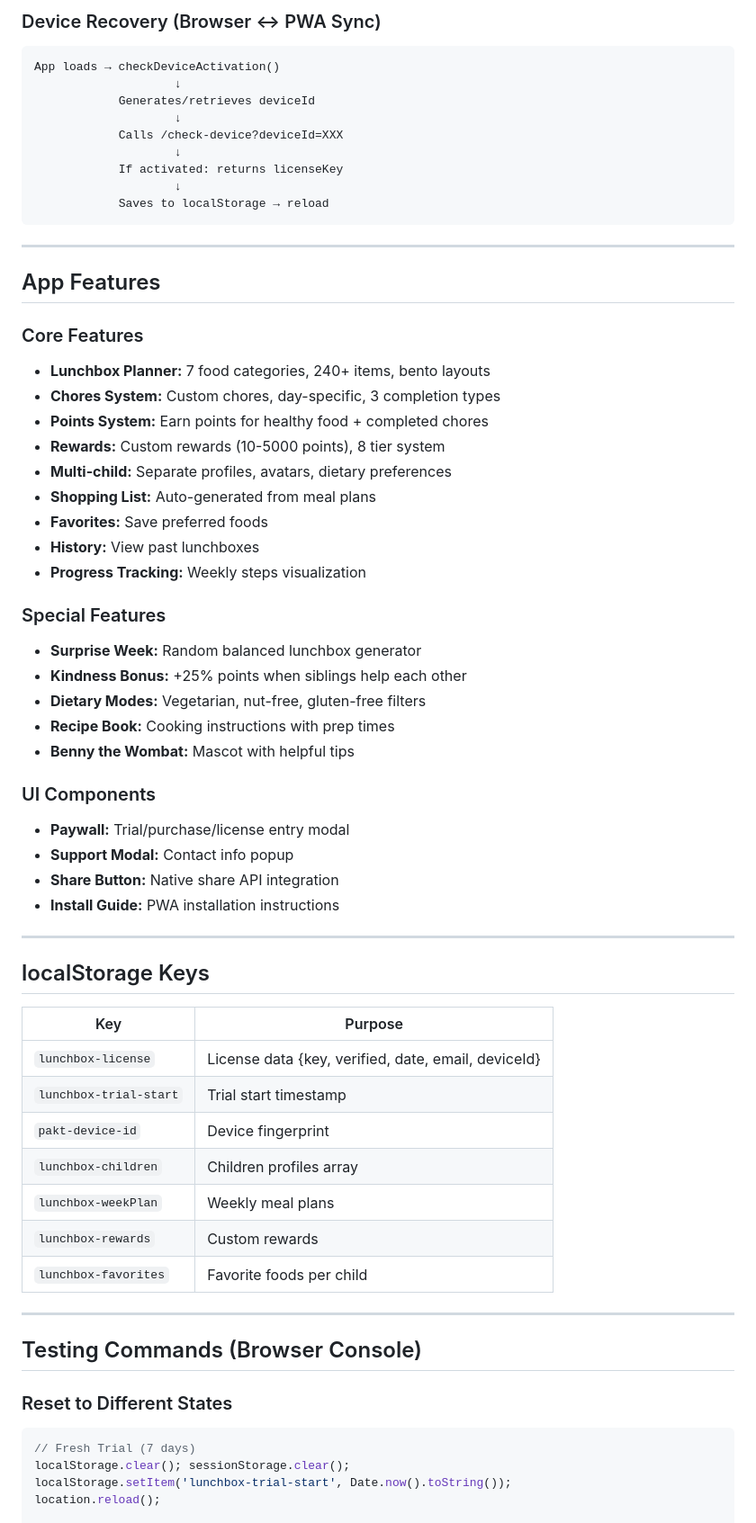
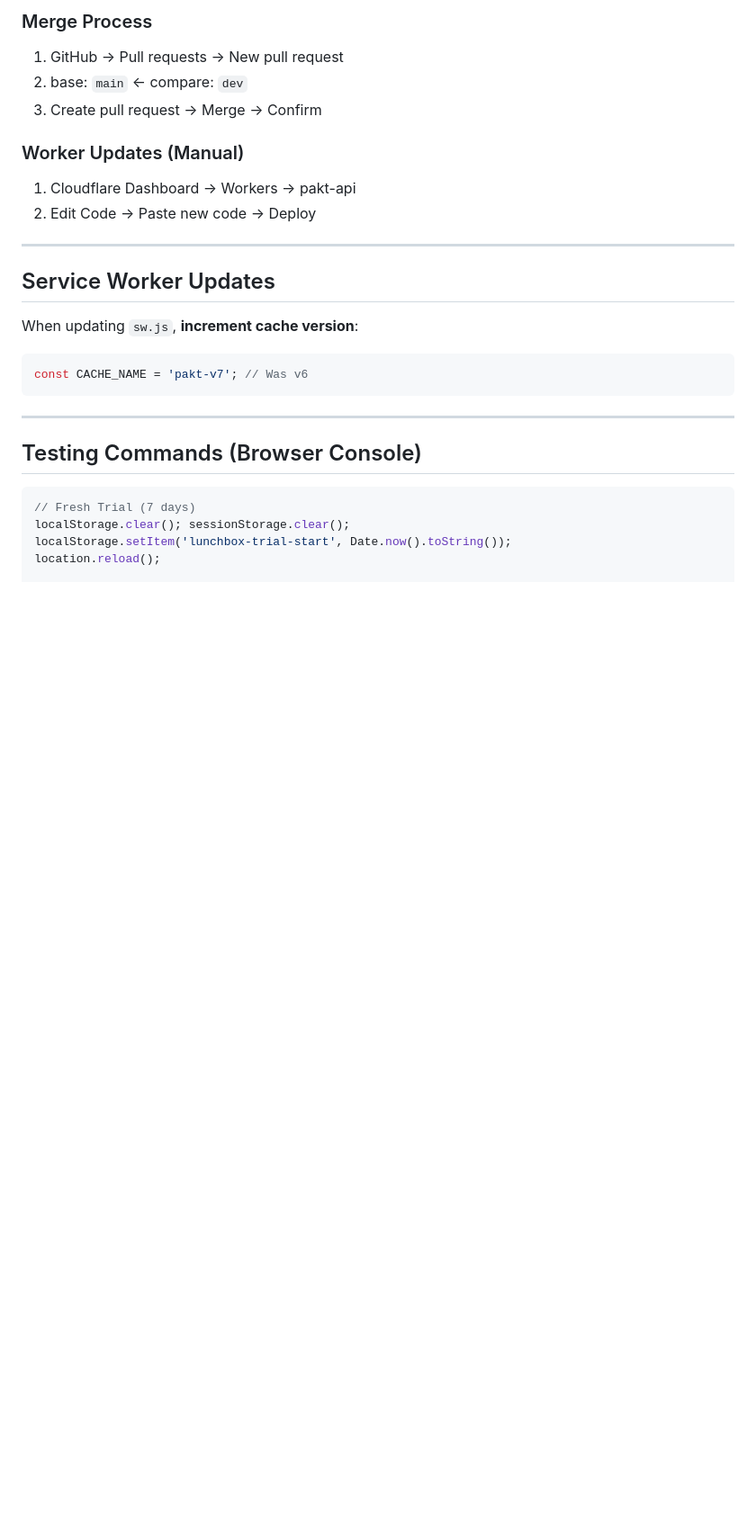
Before and after one commit to GiovanniOli001/pakt-app, a Markdown page: PAKT-PROJECT.md, the part around the change printed below. Shown: that part at 90% size. Rendered like a GitHub page; blank space fills up the shorter version.

````diff
--- a/PAKT-PROJECT.md
+++ b/PAKT-PROJECT.md
@@ -146,64 +172,26 @@ User clicks Buy → Stripe Checkout → Payment Success
 
-### Device Recovery (Browser ↔ PWA Sync)
-```
-App loads → checkDeviceActivation()
-                    ↓
-            Generates/retrieves deviceId
-                    ↓
-            Calls /check-device?deviceId=XXX
-                    ↓
-            If activated: returns licenseKey
-                    ↓
-            Saves to localStorage → reload
-```
+### Merge Process
+1. GitHub → Pull requests → New pull request
+2. base: `main` ← compare: `dev`
+3. Create pull request → Merge → Confirm
+
+### Worker Updates (Manual)
+1. Cloudflare Dashboard → Workers → pakt-api
+2. Edit Code → Paste new code → Deploy
 
 ---
 
-## App Features
+## Service Worker Updates
 
-### Core Features
-- **Lunchbox Planner:** 7 food categories, 240+ items, bento layouts
-- **Chores System:** Custom chores, day-specific, 3 completion types
-- **Points System:** Earn points for healthy food + completed chores
-- **Rewards:** Custom rewards (10-5000 points), 8 tier system
-- **Multi-child:** Separate profiles, avatars, dietary preferences
-- **Shopping List:** Auto-generated from meal plans
-- **Favorites:** Save preferred foods
-- **History:** View past lunchboxes
-- **Progress Tracking:** Weekly steps visualization
-
-### Special Features
-- **Surprise Week:** Random balanced lunchbox generator
-- **Kindness Bonus:** +25% points when siblings help each other
-- **Dietary Modes:** Vegetarian, nut-free, gluten-free filters
-- **Recipe Book:** Cooking instructions with prep times
-- **Benny the Wombat:** Mascot with helpful tips
-
-### UI Components
-- **Paywall:** Trial/purchase/license entry modal
-- **Support Modal:** Contact info popup
-- **Share Button:** Native share API integration
-- **Install Guide:** PWA installation instructions
-
----
-
-## localStorage Keys
-
-| Key | Purpose |
-|-----|---------|
-| `lunchbox-license` | License data {key, verified, date, email, deviceId} |
-| `lunchbox-trial-start` | Trial start timestamp |
-| `pakt-device-id` | Device fingerprint |
-| `lunchbox-children` | Children profiles array |
-| `lunchbox-weekPlan` | Weekly meal plans |
-| `lunchbox-rewards` | Custom rewards |
-| `lunchbox-favorites` | Favorite foods per child |
+When updating `sw.js`, **increment cache version**:
+```javascript
+const CACHE_NAME = 'pakt-v7'; // Was v6
+```
 
 ---
 
 ## Testing Commands (Browser Console)
 
-### Reset to Different States
 ```javascript
 // Fresh Trial (7 days)
 localStorage.clear(); sessionStorage.clear();
````
Also changed, not shown: other parts of PAKT-PROJECT.md (+116 -176 lines).
